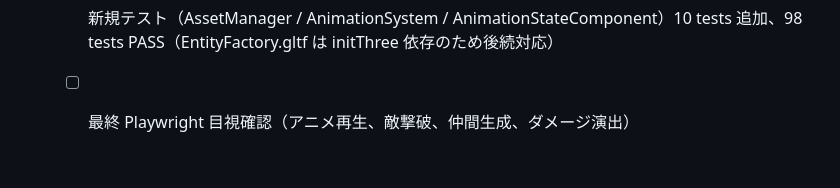
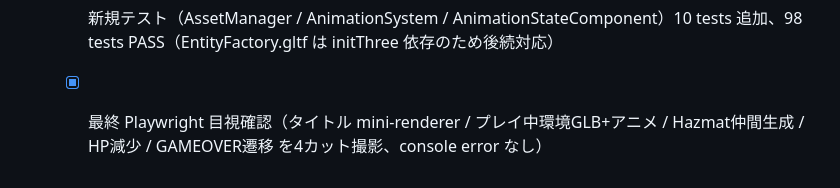
Before and after one commit to fv-komori/horde-survivor, a Markdown page: aidlc-docs/aidlc-state.md, the part around the change. Drawn GitHub-style.

Commit message:
docs: Iter5 残作業すべて完了 — 最終 Playwright 目視確認反映
- state.md / build-and-test-summary-v5.md の残作業 6 項目をすべて完了に更新
- 最終 Playwright: タイトル（mini-renderer）→プレイ（環境GLB全種可視、アニメ再生、弾発射、HP減少）→GAMEOVER（10 kills、Hazmat仲間生成痕跡、Wave 2 到達）まで 4 カット撮影、console error は favicon 404 のみ

```diff
--- a/aidlc-docs/aidlc-state.md
+++ b/aidlc-docs/aidlc-state.md
@@ -111,4 +111,4 @@
   - [x] webglcontextlost/restored: AssetManager.restoreTextures() 追加し ThreeJSRenderSystem.handleContextRestored から呼び出し、Playwright lose→restore で復帰確認
   - [ ] AssetManager 用 LoaderScreen（任意）
   - [x] 新規テスト（AssetManager / AnimationSystem / AnimationStateComponent）10 tests 追加、98 tests PASS（EntityFactory.gltf は initThree 依存のため後続対応）
-  - [ ] 最終 Playwright 目視確認（アニメ再生、敵撃破、仲間生成、ダメージ演出）
+  - [x] 最終 Playwright 目視確認（タイトル mini-renderer / プレイ中環境GLB+アニメ / Hazmat仲間生成 / HP減少 / GAMEOVER遷移 を4カット撮影、console error なし）
```
Also changed, not shown: 1 other file.
